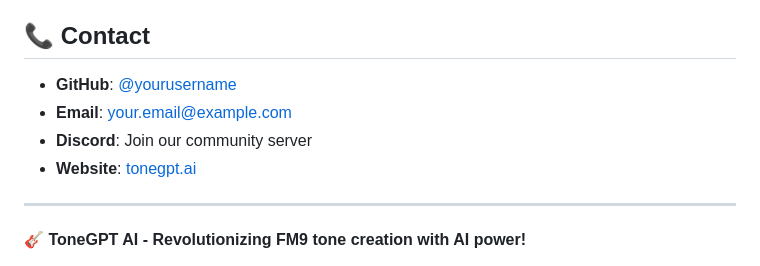
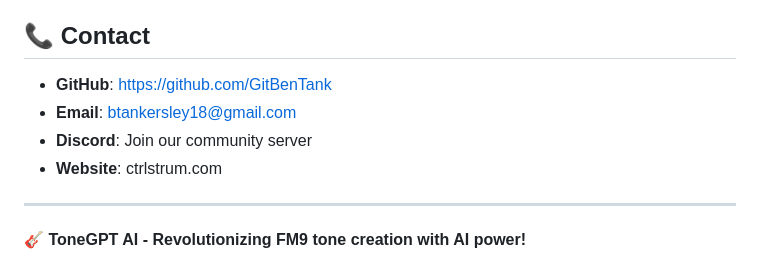
Before and after one commit to GitBenTank/ToneGPT, a Markdown page: README.md, the part around the change. GitHub-like rendering.

```diff
--- a/README.md
+++ b/README.md
@@ -248,10 +248,10 @@ pip install -e .
 
 ## 📞 Contact
 
-- **GitHub**: [@yourusername](https://github.com/yourusername)
-- **Email**: your.email@example.com
+- **GitHub**: https://github.com/GitBenTank
+- **Email**: btankersley18@gmail.com
 - **Discord**: Join our community server
-- **Website**: [tonegpt.ai](https://tonegpt.ai)
+- **Website**: ctrlstrum.com
 
 ---
 
```
